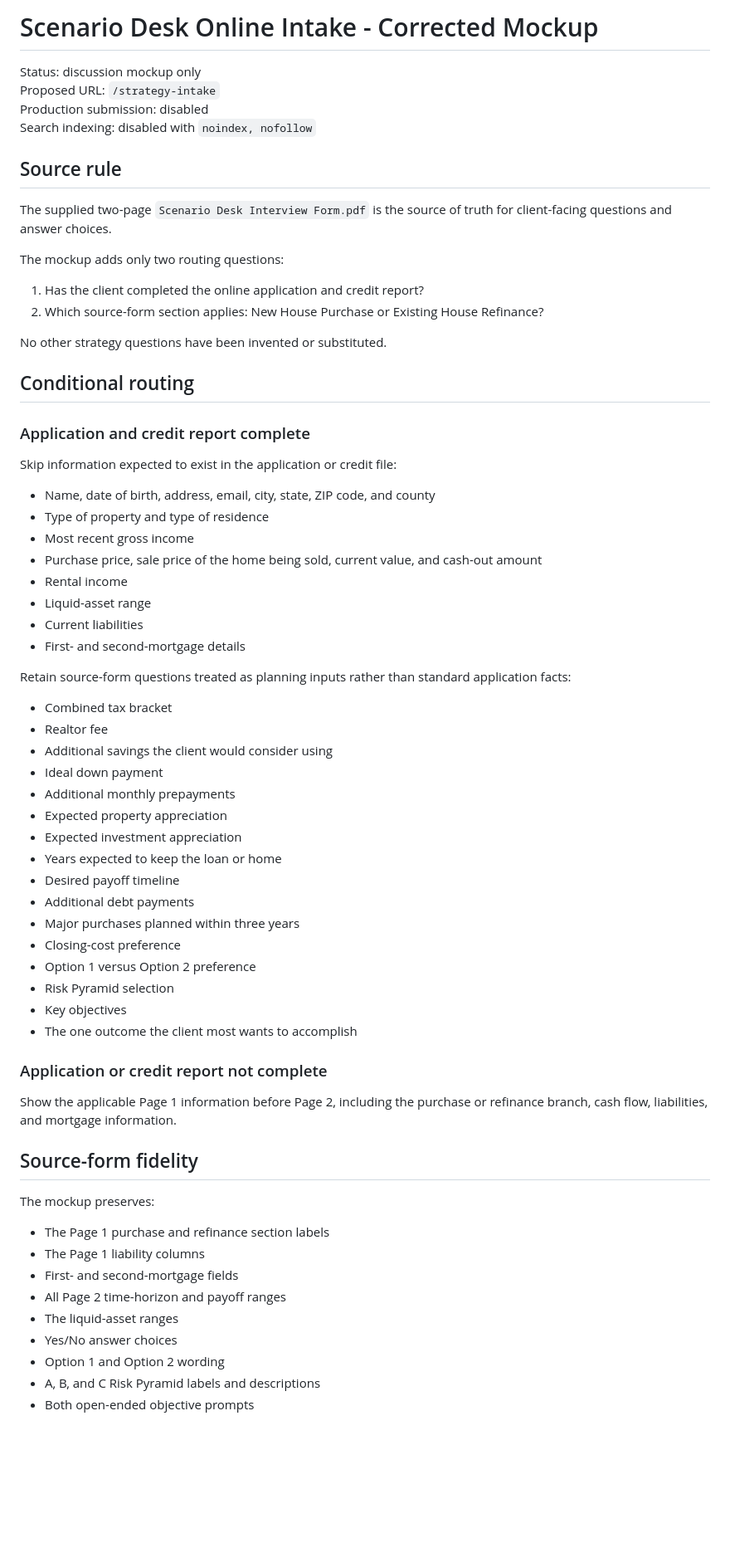
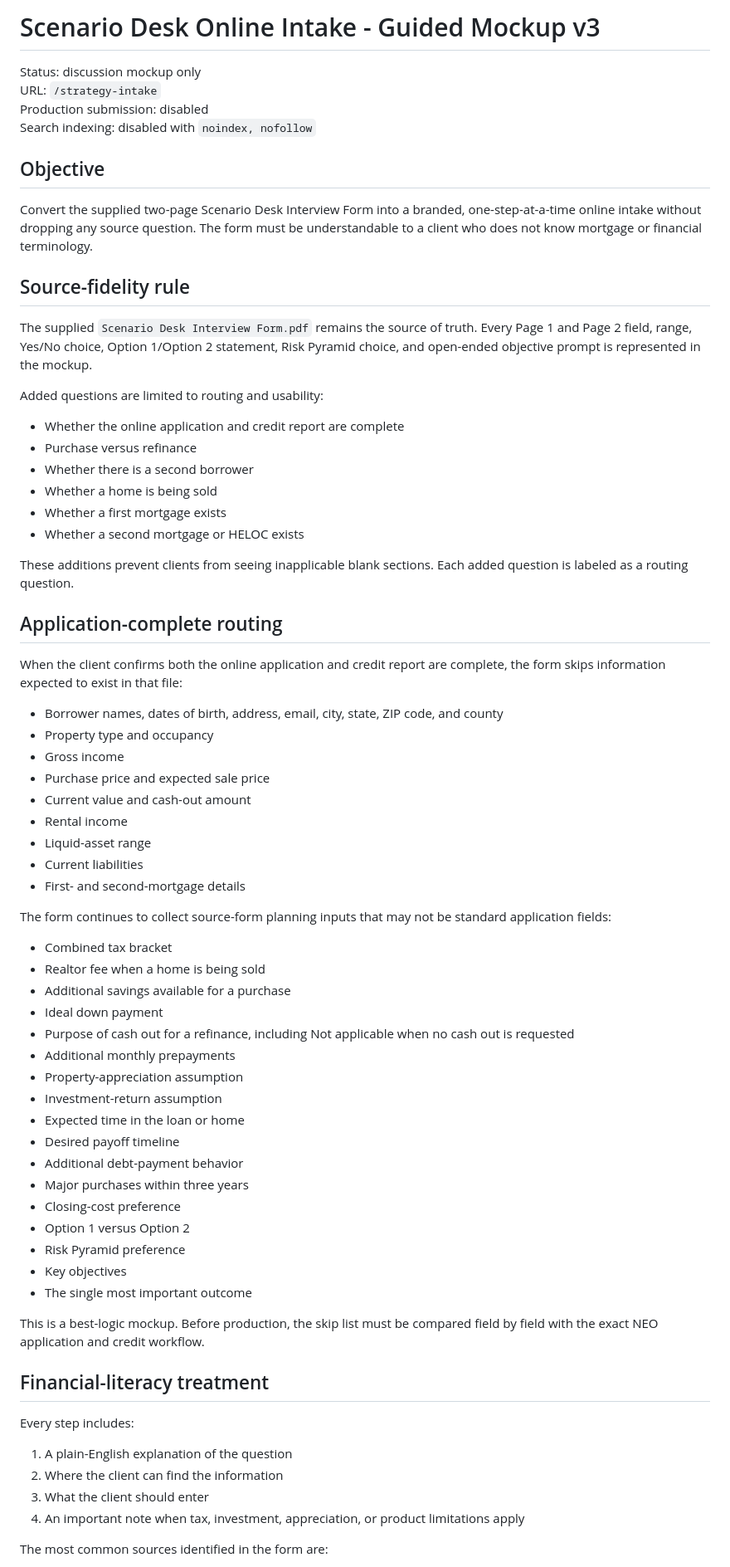
Before and after one commit to darynfillis/darynfillis-website, a Markdown page: docs/strategy-intake-spec.md, the part around one of its changes. Shown at 83% size. Rendered like a GitHub page; blank space fills up the shorter version.

Commit message:
Document guided Scenario Desk source coverage and help logic

```diff
--- a/docs/strategy-intake-spec.md
+++ b/docs/strategy-intake-spec.md
@@ -1,70 +1,73 @@
-# Scenario Desk Online Intake - Corrected Mockup
+# Scenario Desk Online Intake - Guided Mockup v3
 
 Status: discussion mockup only
-Proposed URL: `/strategy-intake`
+URL: `/strategy-intake`
 Production submission: disabled
 Search indexing: disabled with `noindex, nofollow`
 
-## Source rule
+## Objective
 
-The supplied two-page `Scenario Desk Interview Form.pdf` is the source of truth for client-facing questions and answer choices.
+Convert the supplied two-page Scenario Desk Interview Form into a branded, one-step-at-a-time online intake without dropping any source question. The form must be understandable to a client who does not know mortgage or financial terminology.
 
-The mockup adds only two routing questions:
+## Source-fidelity rule
 
-1. Has the client completed the online application and credit report?
-2. Which source-form section applies: New House Purchase or Existing House Refinance?
+The supplied `Scenario Desk Interview Form.pdf` remains the source of truth. Every Page 1 and Page 2 field, range, Yes/No choice, Option 1/Option 2 statement, Risk Pyramid choice, and open-ended objective prompt is represented in the mockup.
 
-No other strategy questions have been invented or substituted.
+Added questions are limited to routing and usability:
 
-## Conditional routing
+- Whether the online application and credit report are complete
+- Purchase versus refinance
+- Whether there is a second borrower
+- Whether a home is being sold
+- Whether a first mortgage exists
+- Whether a second mortgage or HELOC exists
 
-### Application and credit report complete
+These additions prevent clients from seeing inapplicable blank sections. Each added question is labeled as a routing question.
 
-Skip information expected to exist in the application or credit file:
+## Application-complete routing
 
-- Name, date of birth, address, email, city, state, ZIP code, and county
-- Type of property and type of residence
-- Most recent gross income
-- Purchase price, sale price of the home being sold, current value, and cash-out amount
+When the client confirms both the online application and credit report are complete, the form skips information expected to exist in that file:
+
+- Borrower names, dates of birth, address, email, city, state, ZIP code, and county
+- Property type and occupancy
+- Gross income
+- Purchase price and expected sale price
+- Current value and cash-out amount
 - Rental income
 - Liquid-asset range
 - Current liabilities
 - First- and second-mortgage details
 
-Retain source-form questions treated as planning inputs rather than standard application facts:
+The form continues to collect source-form planning inputs that may not be standard application fields:
 
 - Combined tax bracket
-- Realtor fee
-- Additional savings the client would consider using
+- Realtor fee when a home is being sold
+- Additional savings available for a purchase
 - Ideal down payment
+- Purpose of cash out for a refinance, including Not applicable when no cash out is requested
 - Additional monthly prepayments
-- Expected property appreciation
-- Expected investment appreciation
-- Years expected to keep the loan or home
+- Property-appreciation assumption
+- Investment-return assumption
+- Expected time in the loan or home
 - Desired payoff timeline
-- Additional debt payments
-- Major purchases planned within three years
+- Additional debt-payment behavior
+- Major purchases within three years
 - Closing-cost preference
-- Option 1 versus Option 2 preference
-- Risk Pyramid selection
+- Option 1 versus Option 2
+- Risk Pyramid preference
 - Key objectives
-- The one outcome the client most wants to accomplish
+- The single most important outcome
 
-### Application or credit report not complete
+This is a best-logic mockup. Before production, the skip list must be compared field by field with the exact NEO application and credit workflow.
 
-Show the applicable Page 1 information before Page 2, including the purchase or refinance branch, cash flow, liabilities, and mortgage information.
+## Financial-literacy treatment
 
-## Source-form fidelity
+Every step includes:
 
-The mockup preserves:
+1. A plain-English explanation of the question
+2. Where the client can find the information
+3. What the client should enter
+4. An important note when tax, investment, appreciation, or product limitations apply
 
-- The Page 1 purchase and refinance section labels
-- The Page 1 liability columns
-- First- and second-mortgage fields
-- All Page 2 time-horizon and payoff ranges
-- The liquid-asset ranges
-- Yes/No answer choices
-- Option 1 and Option 2 wording
-- A, B, and C Risk Pyramid labels and descriptions
-- Both open-ended objective prompts
+The most common sources identified in the form are:
 
```
Also changed, not shown: other parts of docs/strategy-intake-spec.md (+72 -10 lines).
